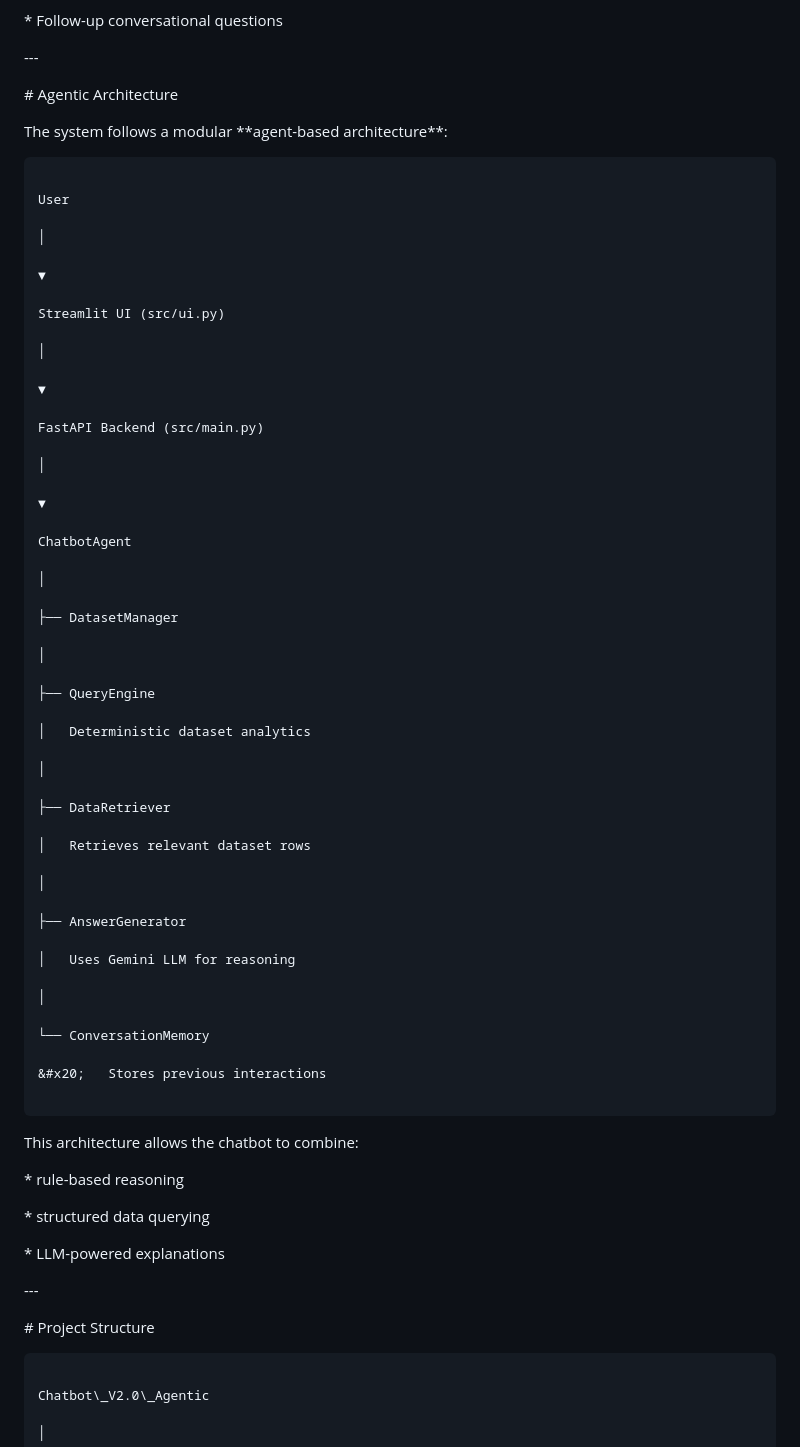
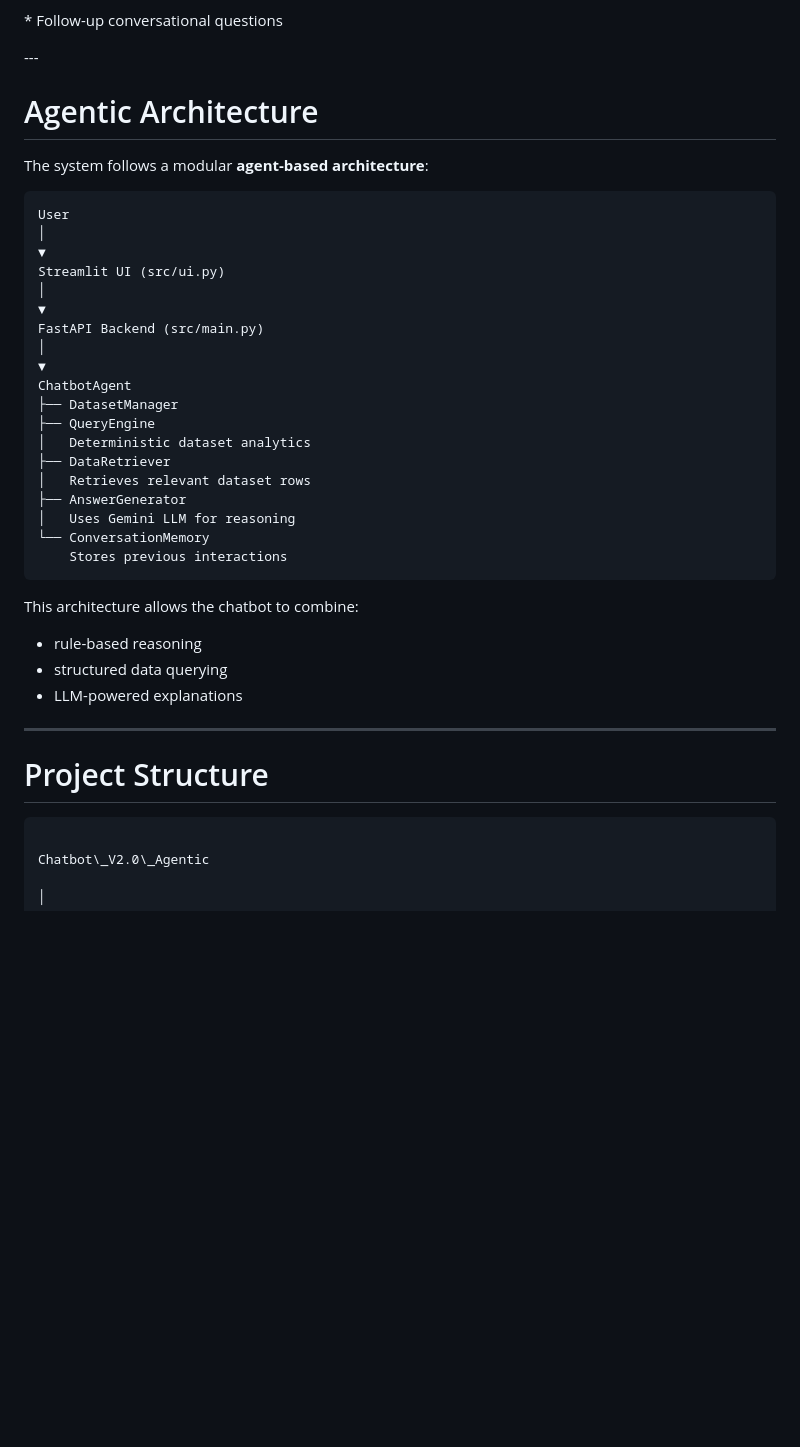
Before and after one commit to MHUZAIFAM/Chatbot, a Markdown page: Chatbot_V2.0_Agentic/README.md, the part around one of its changes. Drawn GitHub-style; blank space fills up the shorter version.

````diff
--- a/Chatbot_V2.0_Agentic/README.md
+++ b/Chatbot_V2.0_Agentic/README.md
@@ -48,64 +43,30 @@ The chatbot supports queries such as:
 
 
 
-\# Agentic Architecture
+# Agentic Architecture
 
-
-
-The system follows a modular \*\*agent-based architecture\*\*:
-
-
+The system follows a modular **agent-based architecture**:
 
 ```
-
 User
-
 │
-
 ▼
-
 Streamlit UI (src/ui.py)
-
 │
-
 ▼
-
 FastAPI Backend (src/main.py)
-
 │
-
 ▼
-
 ChatbotAgent
-
-│
-
 ├── DatasetManager
-
-│
-
 ├── QueryEngine
-
 │   Deterministic dataset analytics
-
-│
-
 ├── DataRetriever
-
 │   Retrieves relevant dataset rows
-
-│
-
 ├── AnswerGenerator
-
 │   Uses Gemini LLM for reasoning
-
-│
-
 └── ConversationMemory
-
-&#x20;   Stores previous interactions
-
+    Stores previous interactions
 ```
 
 
@@ -114,19 +75,17 @@ This architecture allows the chatbot to combine:
 
 
 
-\* rule-based reasoning
-
-\* structured data querying
-
-\* LLM-powered explanations
+- rule-based reasoning
+- structured data querying
+- LLM-powered explanations
 
 
 
-\---
+---
 
 
 
-\# Project Structure
+# Project Structure
 
 
 
````
Also changed, not shown: other parts of Chatbot_V2.0_Agentic/README.md (+59 -69 lines).
